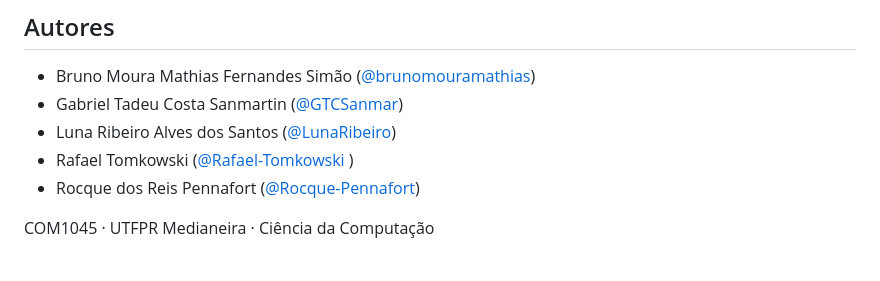
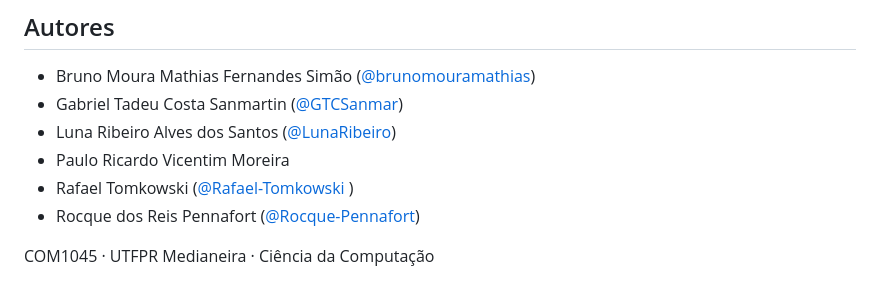
Before and after one commit to Leptospirose-Aguda/agendify, a Markdown page: README.md, the part around the change. GitHub-like rendering.

Commit message:
docs: Add Paulo Ricardo to the team members list
Added Paulo Ricardo Vicentim Moreira to the team list.

```diff
--- a/README.md
+++ b/README.md
@@ -156,6 +156,7 @@ Fluxo de trabalho (GitHub Flow), detalhado em [docs/03-planejamento.md](docs/03-
 - Bruno Moura Mathias Fernandes Simão ([@brunomouramathias](https://github.com/brunomouramathias))
 - Gabriel Tadeu Costa Sanmartin ([@GTCSanmar](https://github.com/GTCSanmar))
 - Luna Ribeiro Alves dos Santos ([@LunaRibeiro](https://github.com/LunaRibeiro))
+- Paulo Ricardo Vicentim Moreira
 - Rafael Tomkowski ([@Rafael-Tomkowski ](https://github.com/Rafael-Tomkowski))
 - Rocque dos Reis Pennafort ([@Rocque-Pennafort](https://github.com/Rocque-Pennafort))
 
```
